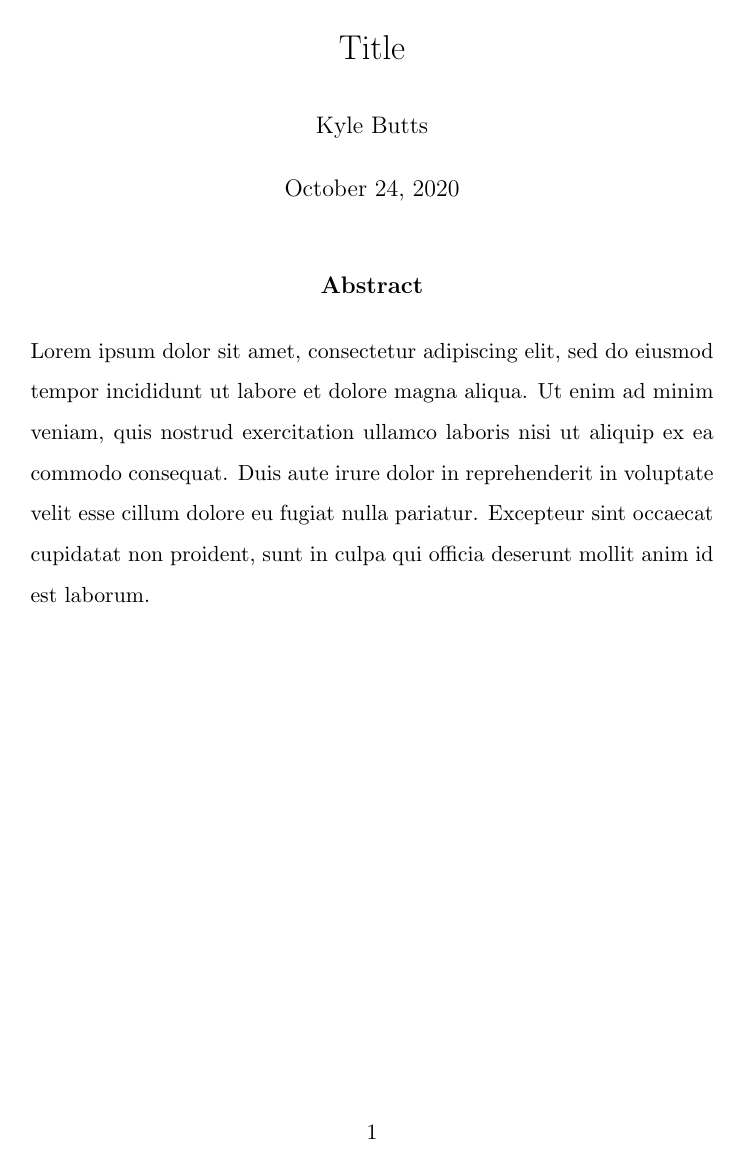
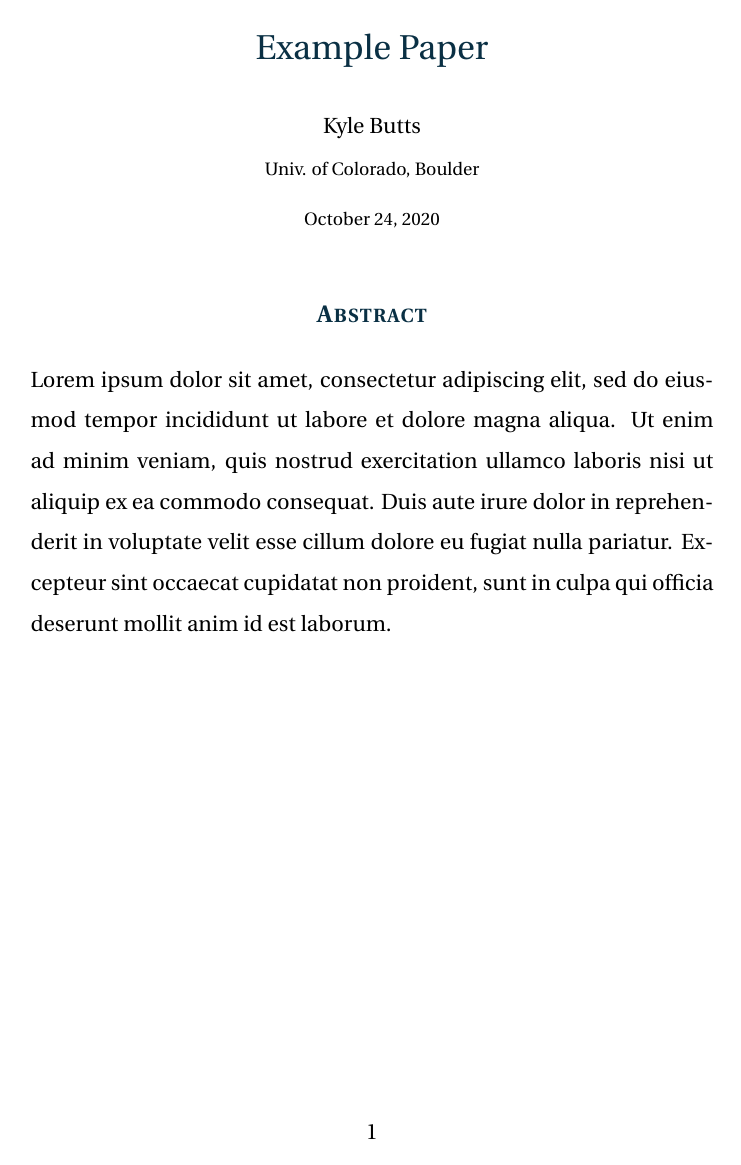
Before and after one commit to kylebutts/latex-templates, a LaTeX paper (latex-article/article.tex, which reads latex-article/preamble.tex): page 1 of 6. Compiled offline with pdfLaTeX.

Commit message:
Update title and added a few colors

```diff
--- a/latex-article/article.tex
+++ b/latex-article/article.tex
@@ -1,9 +1,9 @@
 \documentclass[11pt]{article}
 
-\title{Title}
+\title{\color{navyblue} Example Paper}
 % \subtitle{Subtitle}
-\date{\today}
-\author{Kyle Butts}
+\author{\normalsize Kyle Butts\\{\footnotesize Univ. of Colorado, Boulder}}
+\date{\footnotesize\today}
 % \institue{}
 
 \input{preamble.tex}
--- a/latex-article/preamble.tex
+++ b/latex-article/preamble.tex
@@ -5,6 +5,8 @@
 \renewcommand{\baselinestretch}{1.5}
 
 % Font ---------------------------------------------
+% \usepackage{libertine}
+\usepackage{utopia}
 \usepackage[libertine]{newtxmath}
 
 % Remove annoying over-full box warnings -----------
@@ -23,6 +25,10 @@
 \definecolor{dark-maroon}{HTML}{5D0F0D}
 \definecolor{teal}{HTML}{00695c}
 \definecolor{bluegrey}{HTML}{455a64}
+\definecolor{indigo}{HTML}{1A237E}
+\definecolor{navyblue}{HTML}{0A3044}
+\definecolor{bluegreen}{HTML}{4A8676}
+\definecolor{Black}{HTML}{000000}
 
 % CU Boulder colors
 \definecolor{buff-gold}{HTML}{CFB87C}
@@ -48,7 +54,7 @@
 \usepackage{titlesec}
 
 \titleformat{\section}
-  {\normalfont \bf}
+  {\Large \bf \color{navyblue}}
   {\thesection.}
   {1em}
   {}
@@ -63,7 +69,7 @@
 \renewenvironment{abstract}
 {
   \centerline
-  {\large \bfseries \scshape Abstract}
+  {\large \bfseries \scshape \color{navyblue} Abstract}
   \begin{quote}
 }
 {
```
Also changed, not shown: latex-article/aux/article.pdf.
